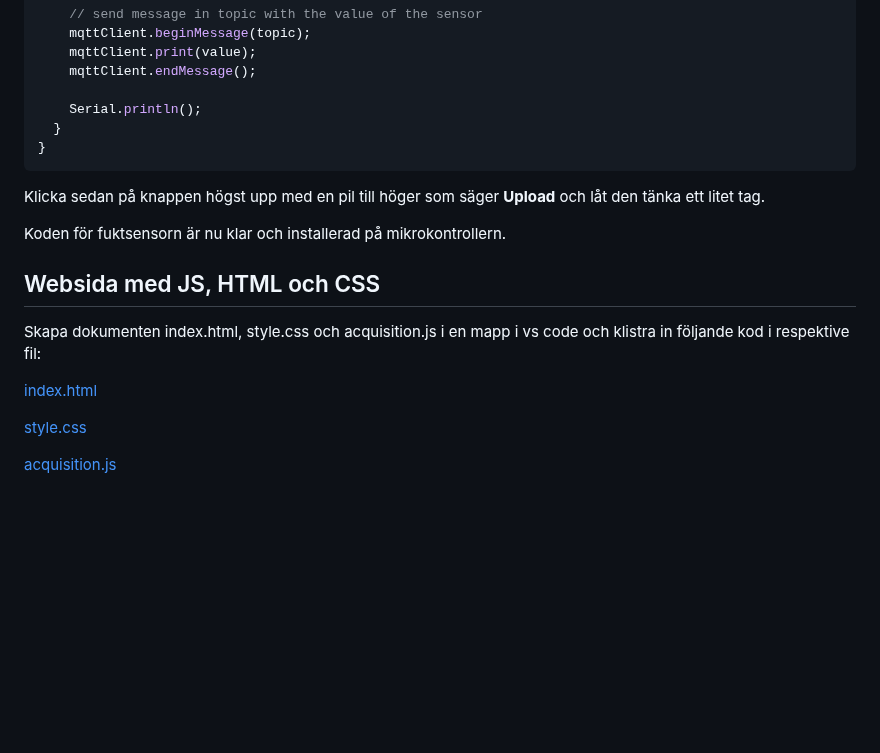
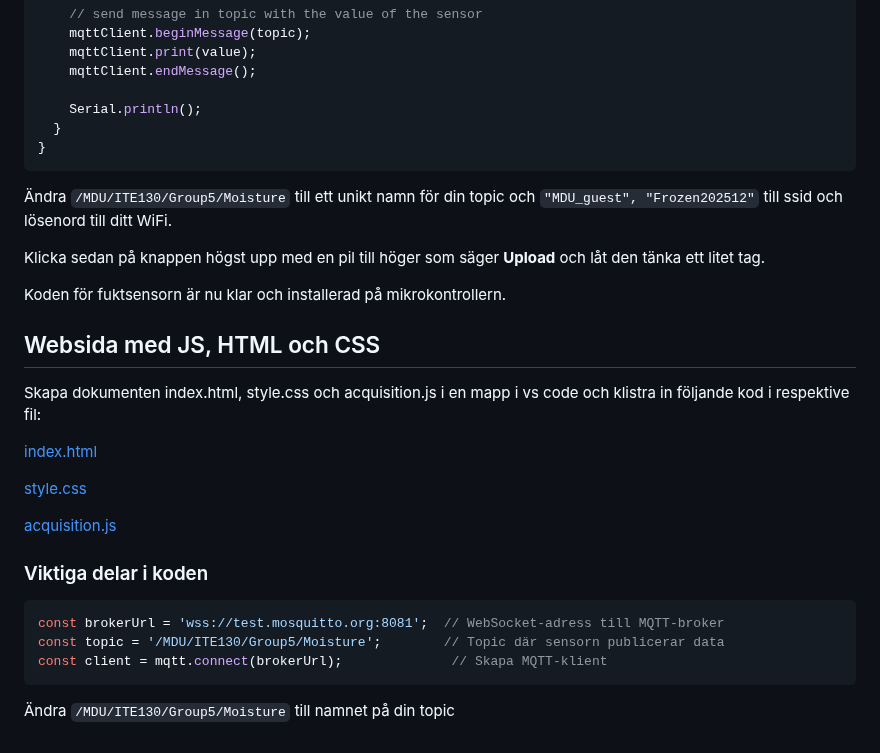
Before and after one commit to sln25014/ite130-grupp5, a Markdown page: Instuktion.md, the part around the change. Drawn GitHub-style; blank space fills up the shorter version.

````diff
--- a/Instuktion.md
+++ b/Instuktion.md
@@ -148,6 +148,8 @@ void loop() {
 }
 ```
 
+Ändra `/MDU/ITE130/Group5/Moisture` till ett unikt namn för din topic och `"MDU_guest", "Frozen202512"` till ssid och lösenord till ditt WiFi.
+
 Klicka sedan på knappen högst upp med en pil till höger som säger **Upload** och låt den tänka ett litet tag.
 
 Koden för fuktsensorn är nu klar och installerad på mikrokontrollern.
@@ -161,3 +163,13 @@ Skapa dokumenten index.html, style.css och acquisition.js i en mapp i vs code oc
 [style.css](https://github.com/sln25014/ite130-grupp5/blob/main/Websida/style.css)
 
 [acquisition.js](https://github.com/sln25014/ite130-grupp5/blob/main/Websida/acquisitions.js)
+
+### Viktiga delar i koden
+
+```JS
+const brokerUrl = 'wss://test.mosquitto.org:8081';  // WebSocket-adress till MQTT-broker
+const topic = '/MDU/ITE130/Group5/Moisture';        // Topic där sensorn publicerar data
+const client = mqtt.connect(brokerUrl);              // Skapa MQTT-klient
+```
+
+Ändra `/MDU/ITE130/Group5/Moisture` till namnet på din topic
````
